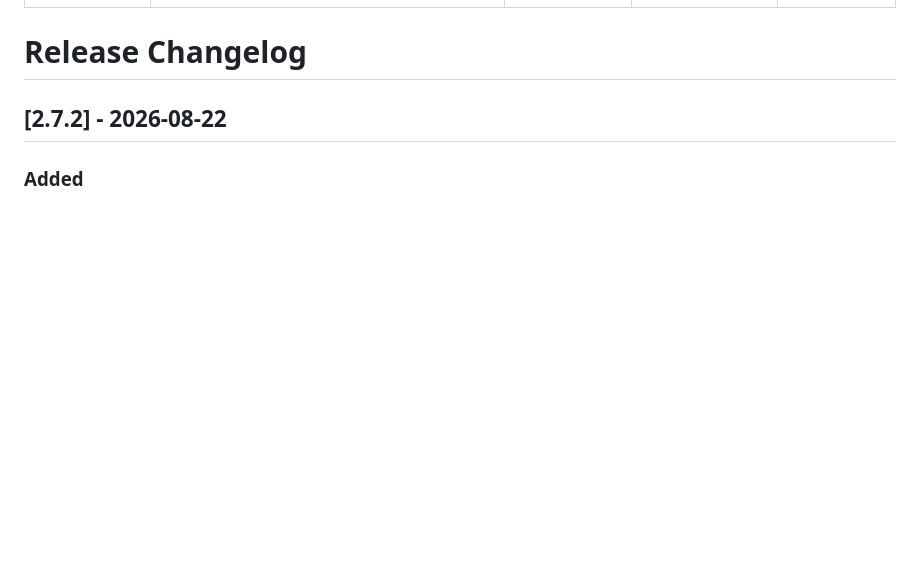
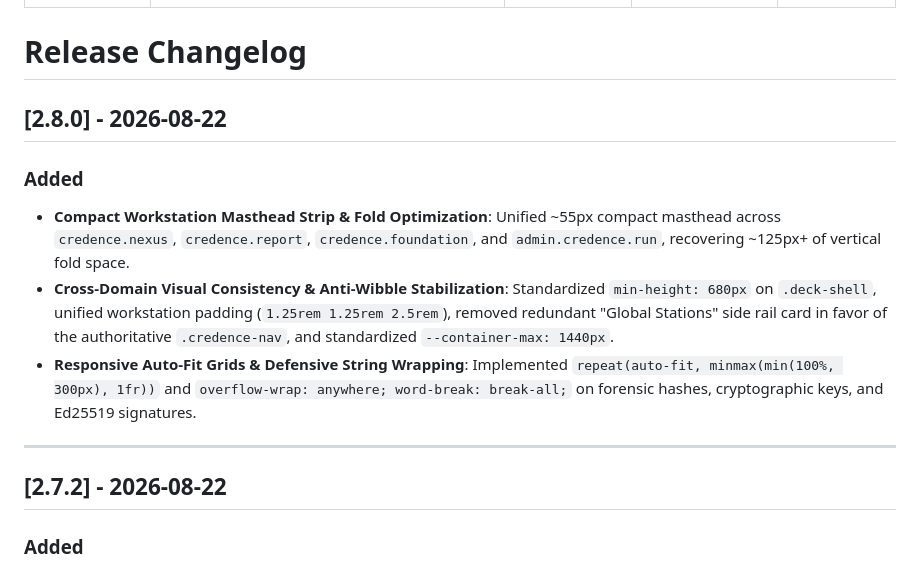
Before and after one commit to artibyrd/credence-docs, a Markdown page: docs/changelog.md, the part around the change. Drawn GitHub-style; blank space fills up the shorter version.

Commit message:
docs(governance): add v2.8.0 release section to changelog

```diff
--- a/docs/changelog.md
+++ b/docs/changelog.md
@@ -7,6 +7,15 @@ last_verified: 2026-08-21
 ---
 
 # Release Changelog
+
+## [2.8.0] - 2026-08-22
+
+### Added
+- **Compact Workstation Masthead Strip & Fold Optimization**: Unified ~55px compact masthead across `credence.nexus`, `credence.report`, `credence.foundation`, and `admin.credence.run`, recovering ~125px+ of vertical fold space.
+- **Cross-Domain Visual Consistency & Anti-Wibble Stabilization**: Standardized `min-height: 680px` on `.deck-shell`, unified workstation padding (`1.25rem 1.25rem 2.5rem`), removed redundant "Global Stations" side rail card in favor of the authoritative `.credence-nav`, and standardized `--container-max: 1440px`.
+- **Responsive Auto-Fit Grids & Defensive String Wrapping**: Implemented `repeat(auto-fit, minmax(min(100%, 300px), 1fr))` and `overflow-wrap: anywhere; word-break: break-all;` on forensic hashes, cryptographic keys, and Ed25519 signatures.
+
+---
 
 ## [2.7.2] - 2026-08-22
 
```
